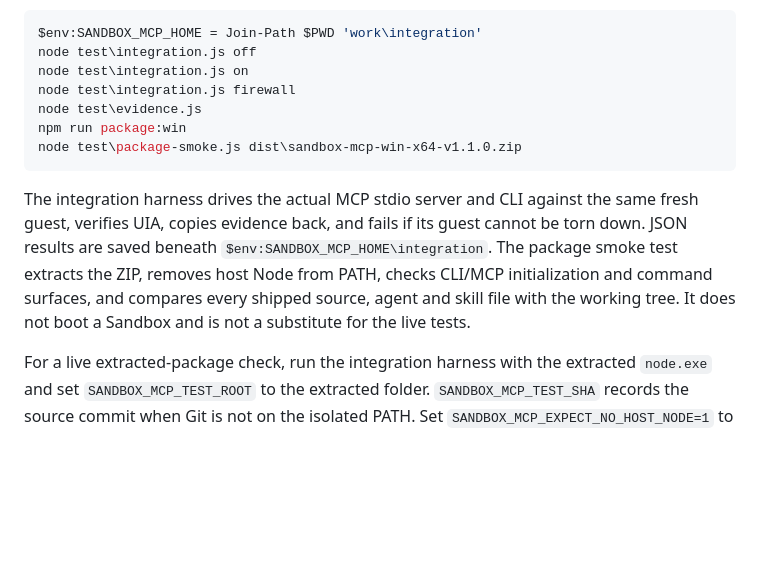
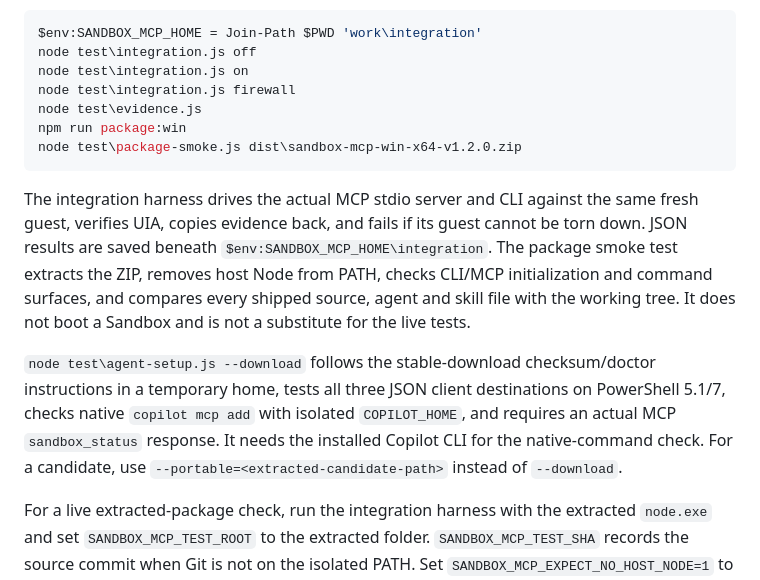
Before and after one commit to jamesmontemagno/sandbox-mcp, a Markdown page: README.md, the part around one of its changes. Drawn GitHub-style; blank space fills up the shorter version.

````diff
--- a/README.md
+++ b/README.md
@@ -687,7 +710,7 @@ node test\integration.js on
 node test\integration.js firewall
 node test\evidence.js
 npm run package:win
-node test\package-smoke.js dist\sandbox-mcp-win-x64-v1.1.0.zip
+node test\package-smoke.js dist\sandbox-mcp-win-x64-v1.2.0.zip
 ```
 
 The integration harness drives the actual MCP stdio server and CLI against the same fresh guest, verifies UIA,
@@ -695,6 +718,11 @@ copies evidence back, and fails if its guest cannot be torn down. JSON results a
 `$env:SANDBOX_MCP_HOME\integration`. The package smoke test extracts the ZIP, removes host Node from PATH, checks
 CLI/MCP initialization and command surfaces, and compares every shipped source, agent and skill file with the
 working tree. It does not boot a Sandbox and is not a substitute for the live tests.
+
+`node test\agent-setup.js --download` follows the stable-download checksum/doctor instructions in a temporary
+home, tests all three JSON client destinations on PowerShell 5.1/7, checks native `copilot mcp add` with isolated
+`COPILOT_HOME`, and requires an actual MCP `sandbox_status` response. It needs the installed Copilot CLI for
+the native-command check. For a candidate, use `--portable=<extracted-candidate-path>` instead of `--download`.
 
 For a live extracted-package check, run the integration harness with the extracted `node.exe` and set
 `SANDBOX_MCP_TEST_ROOT` to the extracted folder. `SANDBOX_MCP_TEST_SHA` records the source commit when Git is not on
````
Also changed, not shown: other parts of README.md (+61 -38 lines), RELEASING.md (+8 -3 lines), docs/agent-setup.md (added, +194 -0 lines), docs/releases/1.2.0.md (added, +24 -0 lines), docs/haptics-inspector.png (added), docs/haptics-sandbox.png (added), docs/sandbox-in-action.gif (added), 6 other files.
